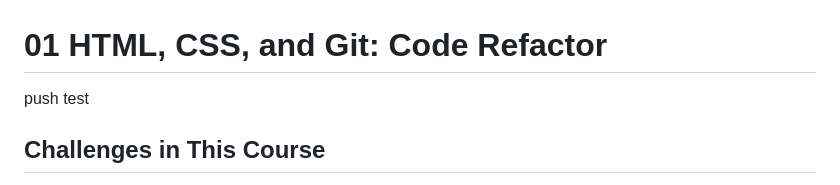
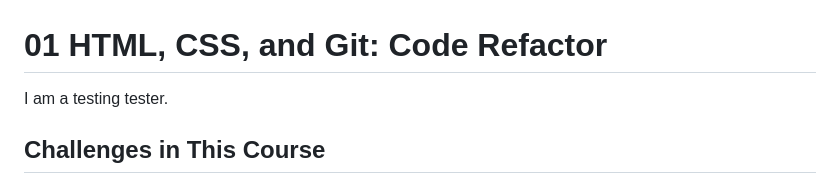
Before and after one commit to Santanaco/Horiseon_refractor, a Markdown page: README.md, the part around the change. Rendered like a GitHub page.

```diff
--- a/README.md
+++ b/README.md
@@ -1,7 +1,5 @@
 # 01 HTML, CSS, and Git: Code Refactor
-
-push test
-
+I am a testing tester.
 ## Challenges in This Course
 
 There are two types of Challenges in this course. Each one is designed to prepare you for a scenario that you're likely to encounter as a web developer.
```
